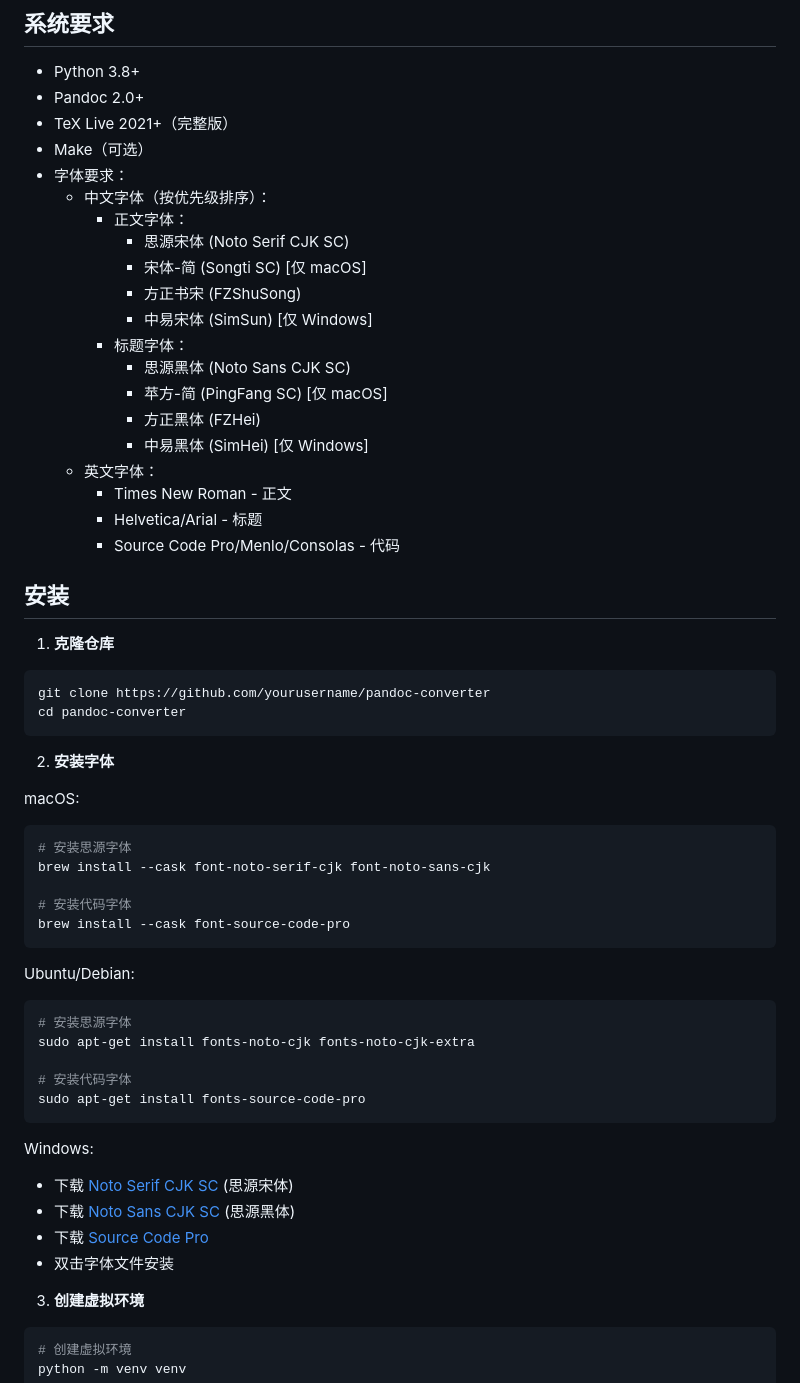
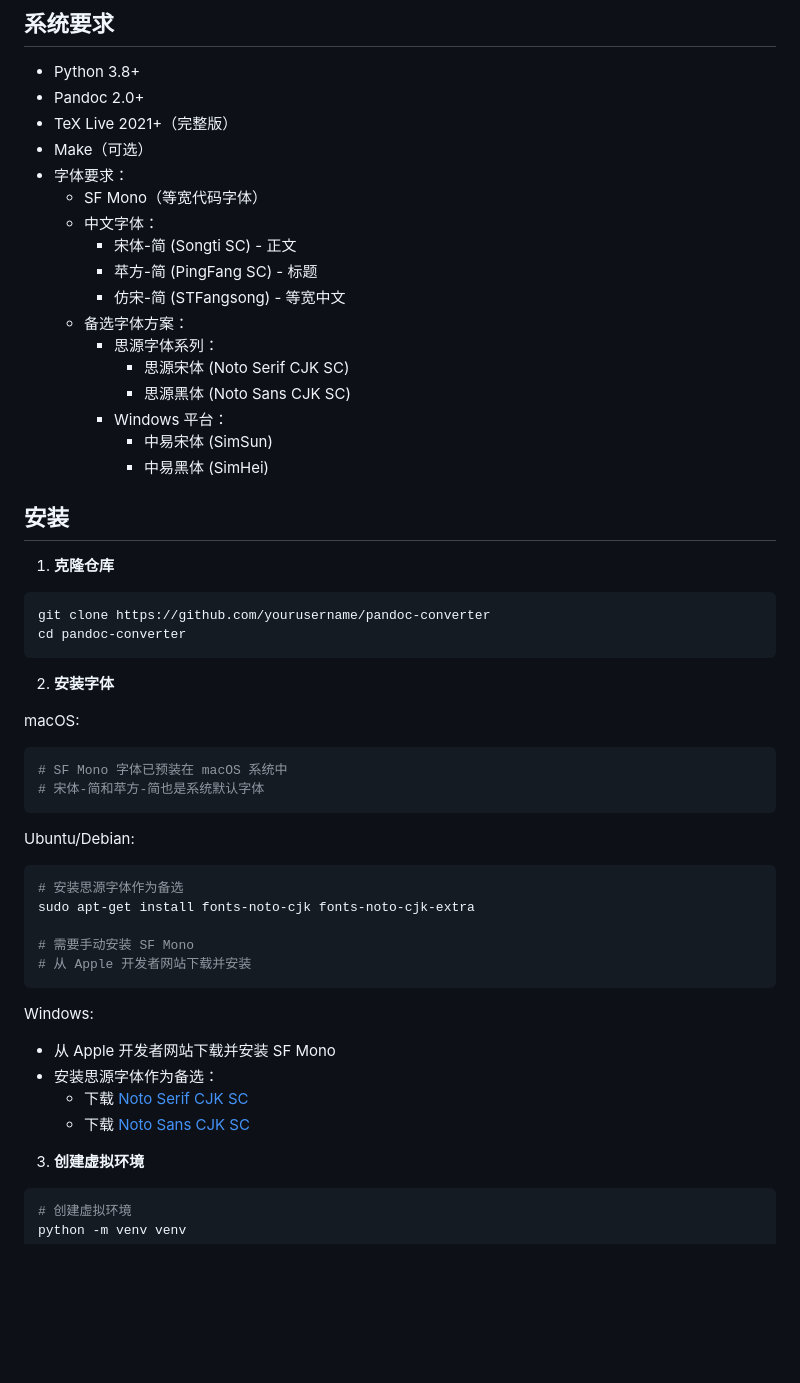
Before and after one commit to YYvanYang/pandoc-converter-go-book, a Markdown page: README.md, the part around one of its changes. Rendered like a GitHub page; blank space fills up the shorter version.

````diff
--- a/README.md
+++ b/README.md
@@ -19,21 +19,18 @@
 - TeX Live 2021+（完整版）
 - Make（可选）
 - 字体要求：
-  - 中文字体（按优先级排序）：
-    - 正文字体：
+  - SF Mono（等宽代码字体）
+  - 中文字体：
+    - 宋体-简 (Songti SC) - 正文
+    - 苹方-简 (PingFang SC) - 标题
+    - 仿宋-简 (STFangsong) - 等宽中文
+  - 备选字体方案：
+    - 思源字体系列：
       - 思源宋体 (Noto Serif CJK SC)
-      - 宋体-简 (Songti SC) [仅 macOS]
-      - 方正书宋 (FZShuSong)
-      - 中易宋体 (SimSun) [仅 Windows]
-    - 标题字体：
       - 思源黑体 (Noto Sans CJK SC)
-      - 苹方-简 (PingFang SC) [仅 macOS]
-      - 方正黑体 (FZHei)
-      - 中易黑体 (SimHei) [仅 Windows]
-  - 英文字体：
-    - Times New Roman - 正文
-    - Helvetica/Arial - 标题
-    - Source Code Pro/Menlo/Consolas - 代码
+    - Windows 平台：
+      - 中易宋体 (SimSun)
+      - 中易黑体 (SimHei)
 
 ## 安装
 
@@ -48,27 +45,24 @@ cd pandoc-converter
 
 macOS:
 ```bash
-# 安装思源字体
-brew install --cask font-noto-serif-cjk font-noto-sans-cjk
-
-# 安装代码字体
-brew install --cask font-source-code-pro
+# SF Mono 字体已预装在 macOS 系统中
+# 宋体-简和苹方-简也是系统默认字体
 ```
 
 Ubuntu/Debian:
 ```bash
-# 安装思源字体
+# 安装思源字体作为备选
 sudo apt-get install fonts-noto-cjk fonts-noto-cjk-extra
 
-# 安装代码字体
-sudo apt-get install fonts-source-code-pro
+# 需要手动安装 SF Mono
+# 从 Apple 开发者网站下载并安装
 ```
 
 Windows:
-- 下载 [Noto Serif CJK SC](https://github.com/googlefonts/noto-cjk/releases) (思源宋体)
-- 下载 [Noto Sans CJK SC](https://github.com/googlefonts/noto-cjk/releases) (思源黑体)
-- 下载 [Source Code Pro](https://github.com/adobe-fonts/source-code-pro/releases)
-- 双击字体文件安装
+- 从 Apple 开发者网站下载并安装 SF Mono
+- 安装思源字体作为备选：
+  - 下载 [Noto Serif CJK SC](https://github.com/googlefonts/noto-cjk/releases)
+  - 下载 [Noto Sans CJK SC](https://github.com/googlefonts/noto-cjk/releases)
 
 3. **创建虚拟环境**
 
````
Also changed, not shown: other parts of README.md (+55 -17 lines).
